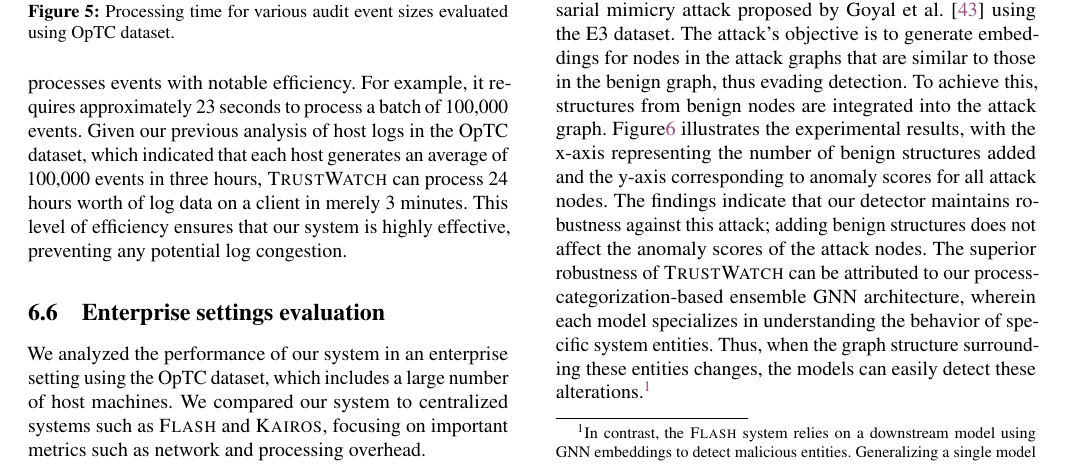
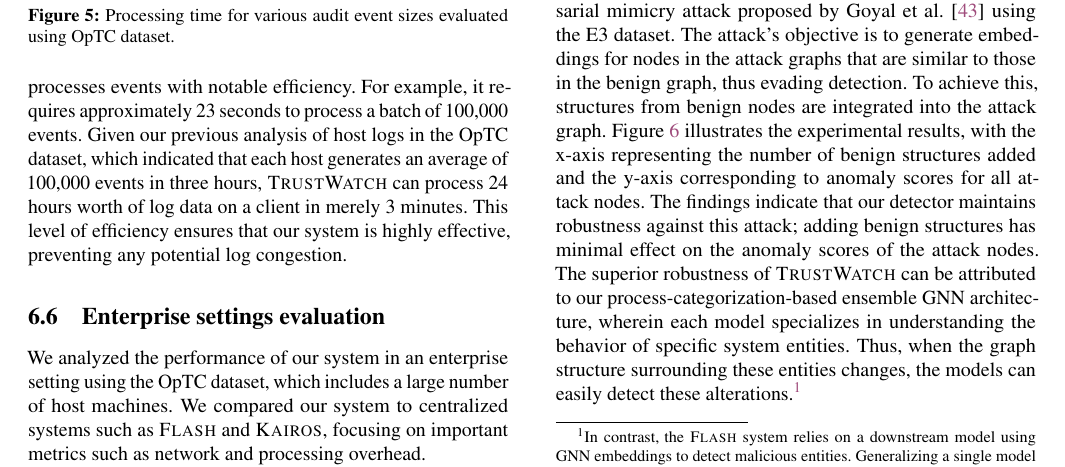
Before and after one commit to DART-Laboratory/gestalt, a LaTeX paper (paper/main.tex, which reads paper/eval.tex): part of page 11 of 19, cut so that both start at the same text. Compiled offline with pdfLaTeX; a LaTeX package or settings file that is missing is left out.

Commit message:
updated evaluation section

```diff
--- a/paper/eval.tex
+++ b/paper/eval.tex
@@ -248,7 +248,7 @@ We analyzed the performance of our system in an enterprise setting using the \op
 \subsection{Robustness against mimicry attacks}
 \label{sec:mimicry}
 
-We assessed the robustness of our system against the adversarial mimicry attack proposed by Goyal et al.~\cite{goyal2023sometimes} using the E3 dataset. The attack's objective is to generate embeddings for nodes in the attack graphs that are similar to those in the benign graph, thus evading detection. To achieve this, structures from benign nodes are integrated into the attack graph. Figure\ref{mimicryattack} illustrates the experimental results, with the x-axis representing the number of benign structures added and the y-axis corresponding to anomaly scores for all attack nodes. The findings indicate that our detector maintains robustness against this attack; adding benign structures does not affect the anomaly scores of the attack nodes. The superior robustness of \Sys can be attributed to our process-categorization-based ensemble \gnnshort architecture, wherein each model specializes in understanding the behavior of specific system entities. Thus, when the graph structure surrounding these entities changes, the models can easily detect these alterations.\footnote{In contrast, the \flash system relies on a downstream model using \gnnshort embeddings to detect malicious entities. Generalizing a single model across system entities can cause it to overlook critical details, making it vulnerable to mimicry attacks. As demonstrated by the authors, \flash initially experiences a drop in anomaly scores, increasing the likelihood of attack nodes evading detection, a vulnerability not present in our system.}
+We assessed the robustness of our system against the adversarial mimicry attack proposed by Goyal et al.~\cite{goyal2023sometimes} using the E3 dataset. The attack's objective is to generate embeddings for nodes in the attack graphs that are similar to those in the benign graph, thus evading detection. To achieve this, structures from benign nodes are integrated into the attack graph. Figure~\ref{mimicryattack} illustrates the experimental results, with the x-axis representing the number of benign structures added and the y-axis corresponding to anomaly scores for all attack nodes. The findings indicate that our detector maintains robustness against this attack; adding benign structures has minimal effect on the anomaly scores of the attack nodes. The superior robustness of \Sys can be attributed to our process-categorization-based ensemble \gnnshort architecture, wherein each model specializes in understanding the behavior of specific system entities. Thus, when the graph structure surrounding these entities changes, the models can easily detect these alterations.\footnote{In contrast, the \flash system relies on a downstream model using \gnnshort embeddings to detect malicious entities. Generalizing a single model across system entities can cause it to overlook critical details, making it vulnerable to mimicry attacks. As demonstrated by the authors, \flash initially experiences a drop in anomaly scores, increasing the likelihood of attack nodes evading detection, a vulnerability not present in our system.}
 
 \begin{figure}[!t]
   \centering
```
